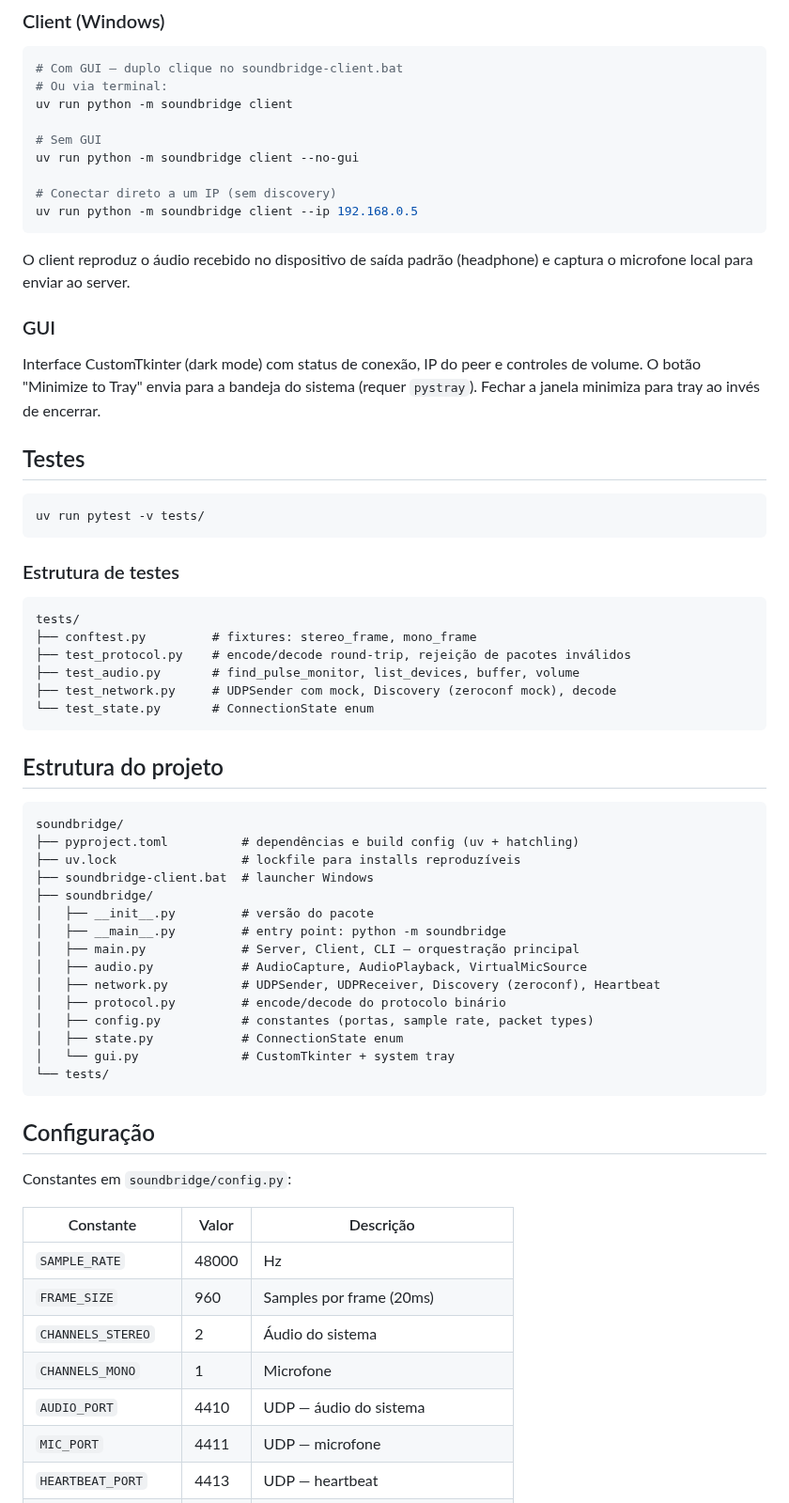
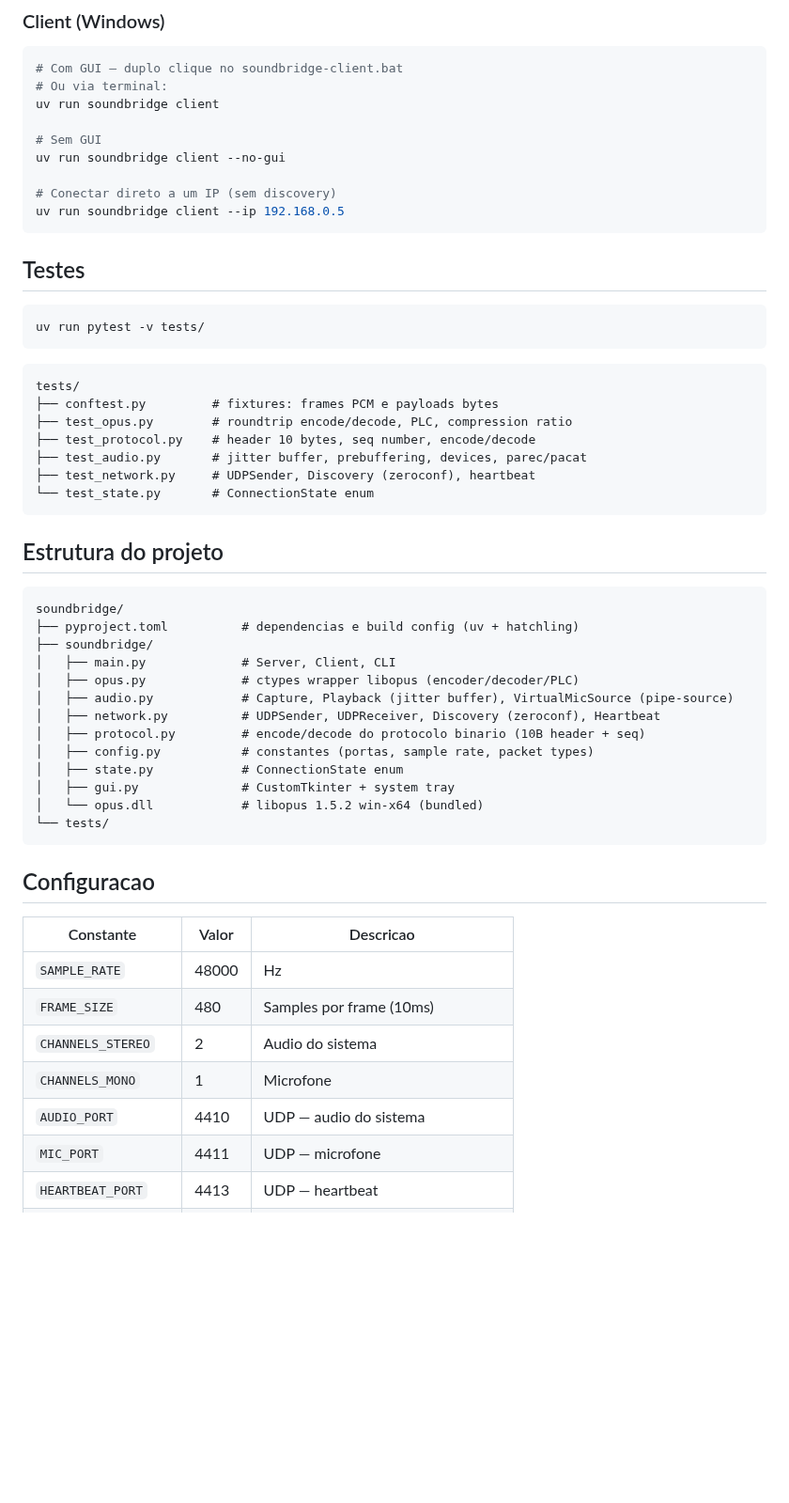
Before and after one commit to AndersonFirmino/SoundBridge, a Markdown page: README.md, the part around one of its changes. Shown at 94% size. Drawn GitHub-style; blank space fills up the shorter version.

````diff
--- a/README.md
+++ b/README.md
@@ -131,20 +116,14 @@ O server captura o áudio do sistema via PulseAudio monitor e cria um dispositiv
 ```powershell
 # Com GUI — duplo clique no soundbridge-client.bat
 # Ou via terminal:
-uv run python -m soundbridge client
+uv run soundbridge client
 
 # Sem GUI
-uv run python -m soundbridge client --no-gui
+uv run soundbridge client --no-gui
 
 # Conectar direto a um IP (sem discovery)
-uv run python -m soundbridge client --ip 192.168.0.5
+uv run soundbridge client --ip 192.168.0.5
 ```
-
-O client reproduz o áudio recebido no dispositivo de saída padrão (headphone) e captura o microfone local para enviar ao server.
-
-### GUI
-
-Interface CustomTkinter (dark mode) com status de conexão, IP do peer e controles de volume. O botão "Minimize to Tray" envia para a bandeja do sistema (requer `pystray`). Fechar a janela minimiza para tray ao invés de encerrar.
 
 ## Testes
 
@@ -152,14 +131,13 @@ Interface CustomTkinter (dark mode) com status de conexão, IP do peer e control
 uv run pytest -v tests/
 ```
 
-### Estrutura de testes
-
 ```
 tests/
-├── conftest.py         # fixtures: stereo_frame, mono_frame
-├── test_protocol.py    # encode/decode round-trip, rejeição de pacotes inválidos
-├── test_audio.py       # find_pulse_monitor, list_devices, buffer, volume
-├── test_network.py     # UDPSender com mock, Discovery (zeroconf mock), decode
+├── conftest.py         # fixtures: frames PCM e payloads bytes
+├── test_opus.py        # roundtrip encode/decode, PLC, compression ratio
+├── test_protocol.py    # header 10 bytes, seq number, encode/decode
+├── test_audio.py       # jitter buffer, prebuffering, devices, parec/pacat
+├── test_network.py     # UDPSender, Discovery (zeroconf), heartbeat
 └── test_state.py       # ConnectionState enum
 ```
 
@@ -167,32 +145,28 @@ tests/
 
 ```
 soundbridge/
-├── pyproject.toml          # dependências e build config (uv + hatchling)
-├── uv.lock                 # lockfile para installs reproduzíveis
-├── soundbridge-client.bat  # launcher Windows
+├── pyproject.toml          # dependencias e build config (uv + hatchling)
 ├── soundbridge/
-│   ├── __init__.py         # versão do pacote
-│   ├── __main__.py         # entry point: python -m soundbridge
-│   ├── main.py             # Server, Client, CLI — orquestração principal
-│   ├── audio.py            # AudioCapture, AudioPlayback, VirtualMicSource
+│   ├── main.py             # Server, Client, CLI
+│   ├── opus.py             # ctypes wrapper libopus (encoder/decoder/PLC)
+│   ├── audio.py            # Capture, Playback (jitter buffer), VirtualMicSource (pipe-source)
 │   ├── network.py          # UDPSender, UDPReceiver, Discovery (zeroconf), Heartbeat
-│   ├── protocol.py         # encode/decode do protocolo binário
+│   ├── protocol.py         # encode/decode do protocolo binario (10B header + seq)
 │   ├── config.py           # constantes (portas, sample rate, packet types)
 │   ├── state.py            # ConnectionState enum
-│   └── gui.py              # CustomTkinter + system tray
+│   ├── gui.py              # CustomTkinter + system tray
+│   └── opus.dll            # libopus 1.5.2 win-x64 (bundled)
 └── tests/
 ```
 
-## Configuração
+## Configuracao
 
-Constantes em `soundbridge/config.py`:
-
-| Constante | Valor | Descrição |
+| Constante | Valor | Descricao |
 |---|---|---|
 | `SAMPLE_RATE` | 48000 | Hz |
-| `FRAME_SIZE` | 960 | Samples por frame (20ms) |
-| `CHANNELS_STEREO` | 2 | Áudio do sistema |
+| `FRAME_SIZE` | 480 | Samples por frame (10ms) |
+| `CHANNELS_STEREO` | 2 | Audio do sistema |
 | `CHANNELS_MONO` | 1 | Microfone |
-| `AUDIO_PORT` | 4410 | UDP — áudio do sistema |
+| `AUDIO_PORT` | 4410 | UDP — audio do sistema |
 | `MIC_PORT` | 4411 | UDP — microfone |
 | `HEARTBEAT_PORT` | 4413 | UDP — heartbeat |
````
Also changed, not shown: other parts of README.md (+52 -76 lines), soundbridge_pic.png (added).
